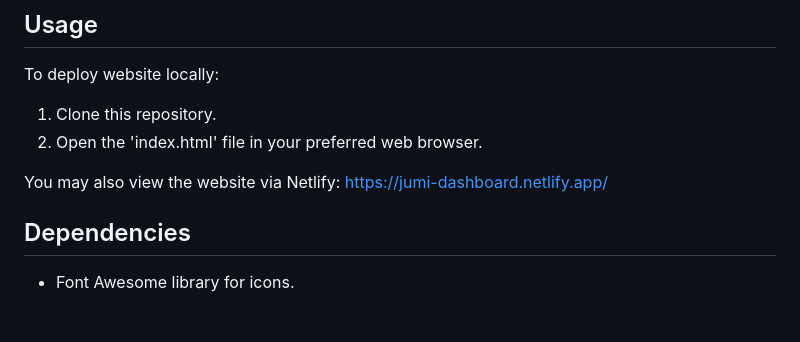
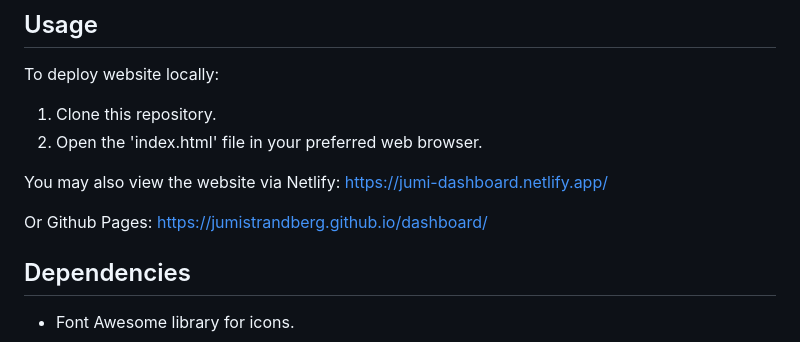
Before and after one commit to jumistrandberg/dashboard, a Markdown page: README.md, the part around the change. GitHub-like rendering; blank space fills up the shorter version.

Commit message:
Update README.md
Added Github Pages link

```diff
--- a/README.md
+++ b/README.md
@@ -36,6 +36,9 @@ To deploy website locally:
 
 You may also view the website via Netlify:
 https://jumi-dashboard.netlify.app/
+
+Or Github Pages:
+https://jumistrandberg.github.io/dashboard/
 
 
 
```
